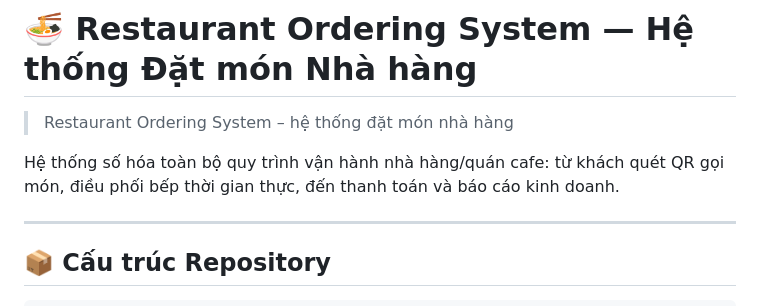
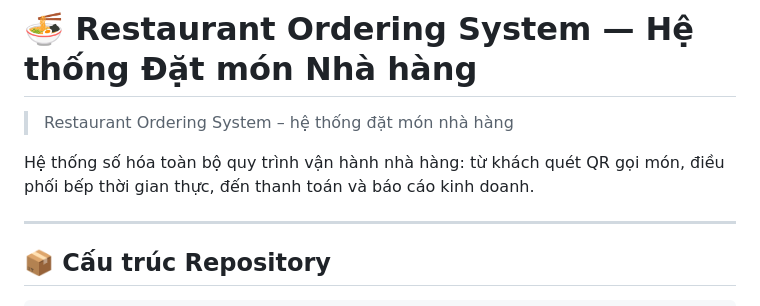
Before and after one commit to gthinh29/ROS, a Markdown page: README.md, the part around the change. GitHub-like rendering.

Commit message:
Fix formatting in README description

```diff
--- a/README.md
+++ b/README.md
@@ -2,7 +2,7 @@
 
 > Restaurant Ordering System – hệ thống đặt món nhà hàng
 
-Hệ thống số hóa toàn bộ quy trình vận hành nhà hàng/quán cafe: từ khách quét QR gọi món, điều phối bếp thời gian thực, đến thanh toán và báo cáo kinh doanh.
+Hệ thống số hóa toàn bộ quy trình vận hành nhà hàng: từ khách quét QR gọi món, điều phối bếp thời gian thực, đến thanh toán và báo cáo kinh doanh.
 
 ---
 
```
